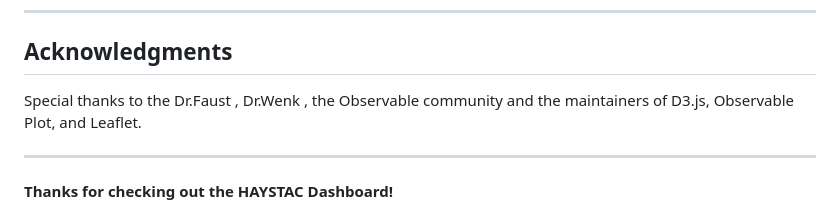
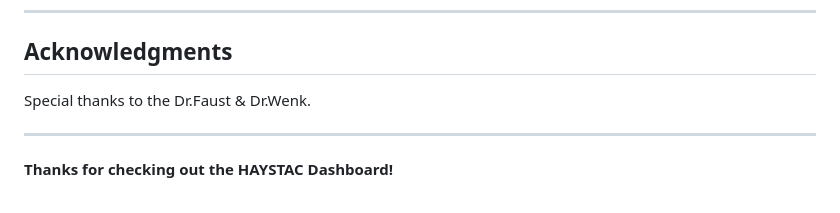
Before and after one commit to Mauryanx/DataVisGradProject, a Markdown page: README.md, the part around the change. Drawn GitHub-style.

```diff
--- a/README.md
+++ b/README.md
@@ -93,7 +93,7 @@ Then open `http://localhost:8000` in your browser.
 
 ## Acknowledgments
 
- Special thanks to the Dr.Faust , Dr.Wenk , the Observable community and the maintainers of D3.js, Observable Plot, and Leaflet.
+ Special thanks to the Dr.Faust & Dr.Wenk.
 
 ---
 
```
